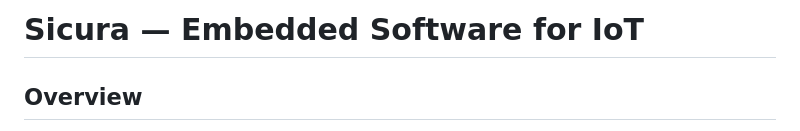
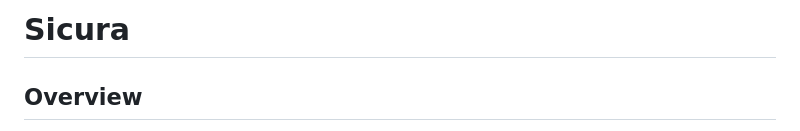
Before and after one commit to anass03/Sicura, a Markdown page: README.md, the part around the change. Rendered like a GitHub page.

```diff
--- a/README.md
+++ b/README.md
@@ -1,4 +1,4 @@
-# Sicura — Embedded Software for IoT
+# Sicura
 
 ## Overview
 **Sicura** is an end-to-end *Embedded Software for IoT* access-control system that integrates an **embedded Arduino node**, **MQTT messaging**, a **web dashboard/API**, and **Telegram-based approvals**.
```
